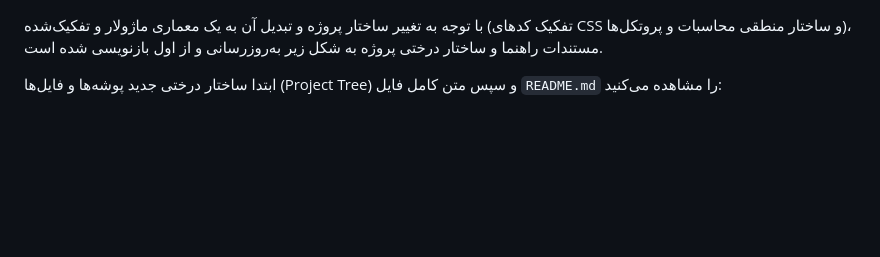
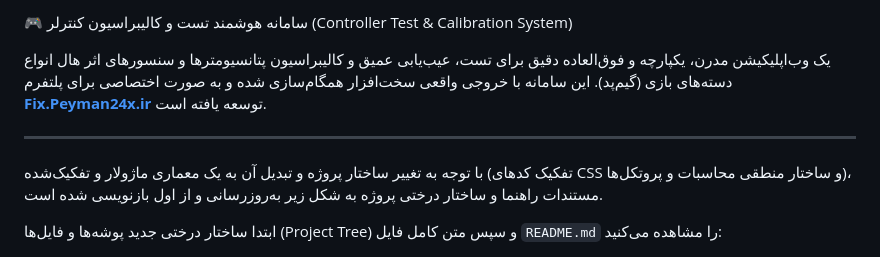
Before and after one commit to peyman24x/gamepad, a Markdown page: README.md, the part around the change. Drawn GitHub-style; blank space fills up the shorter version.

```diff
--- a/README.md
+++ b/README.md
@@ -1,3 +1,8 @@
+🎮 سامانه هوشمند تست و کالیبراسیون کنترلر (Controller Test & Calibration System)
+
+یک وب‌اپلیکیشن مدرن، یکپارچه و فوق‌العاده دقیق برای تست، عیب‌یابی عمیق و کالیبراسیون پتانسیومترها و سنسورهای اثر هال انواع دسته‌های بازی (گیم‌پد). این سامانه با خروجی واقعی سخت‌افزار همگام‌سازی شده و به صورت اختصاصی برای پلتفرم **[Fix.Peyman24x.ir](https://Fix.Peyman24x.ir)** توسعه یافته است.
+
+---
 با توجه به تغییر ساختار پروژه و تبدیل آن به یک معماری ماژولار و تفکیک‌شده (تفکیک کدهای CSS و ساختار منطقی محاسبات و پروتکل‌ها)، مستندات راهنما و ساختار درختی پروژه به شکل زیر به‌روزرسانی و از اول بازنویسی شده است.
 
 ابتدا ساختار درختی جدید پوشه‌ها و فایل‌ها (Project Tree) و سپس متن کامل فایل `README.md` را مشاهده می‌کنید:
```
